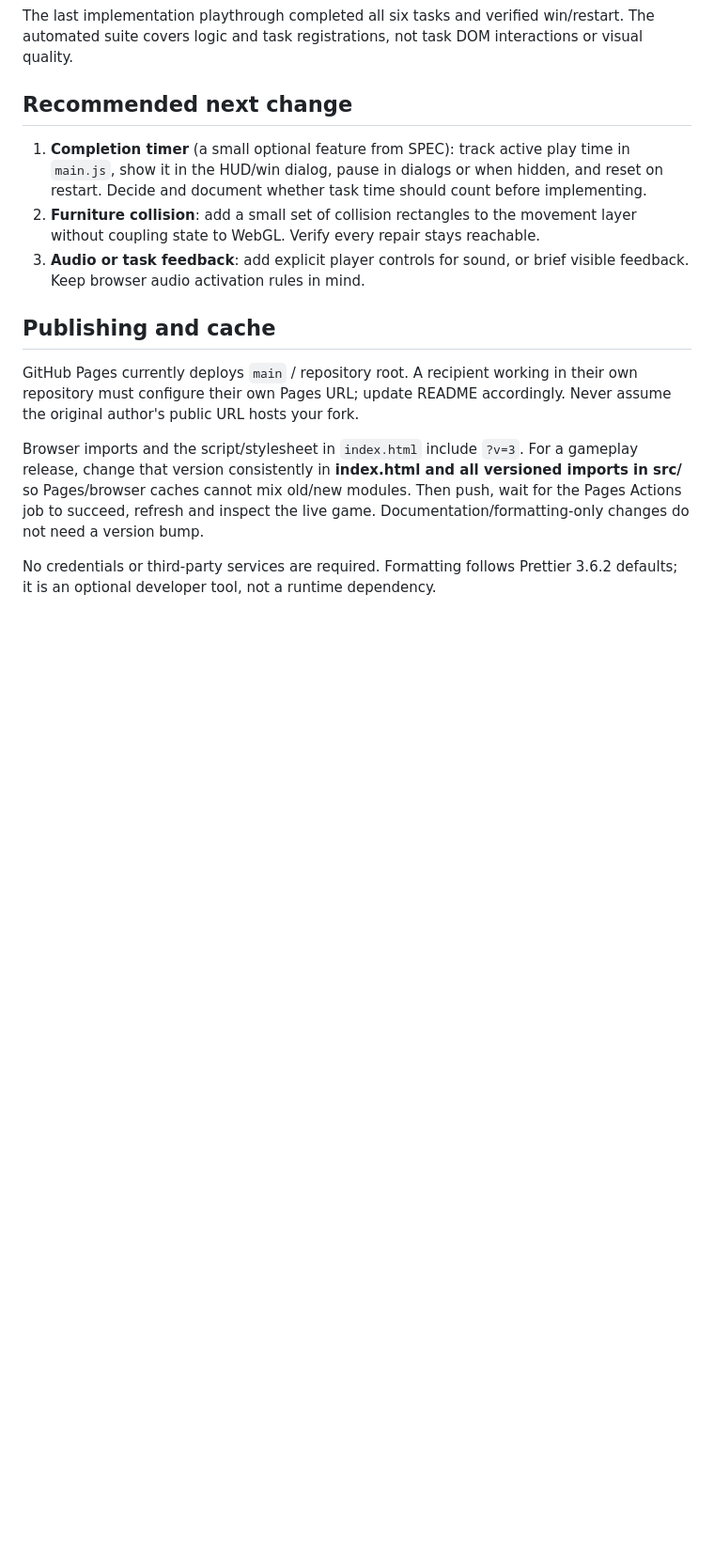
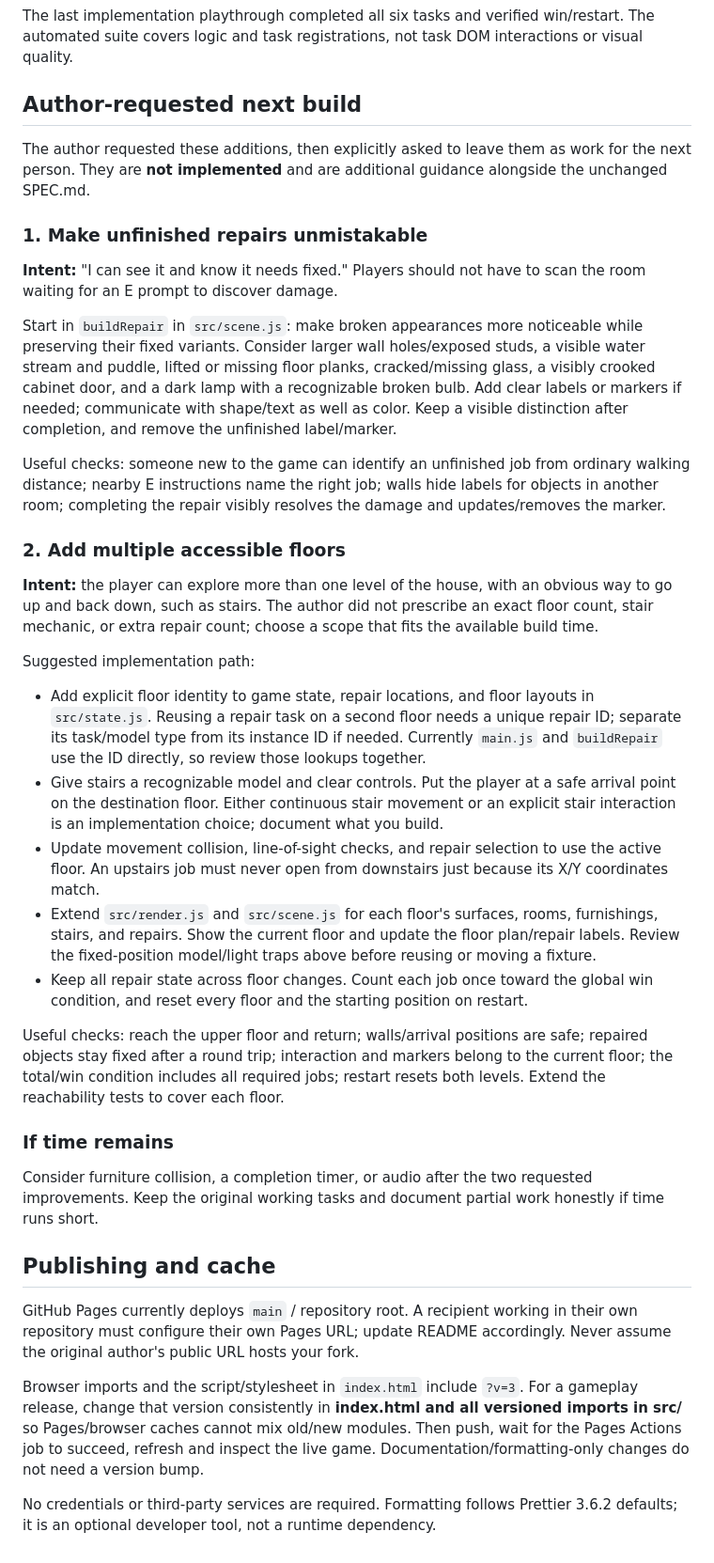
Before and after one commit to kadiekeslar/hw7, a Markdown page: CONTRIBUTING.md, the part around one of its changes. Shown at 94% size. GitHub-like rendering; blank space fills up the shorter version.

```diff
--- a/CONTRIBUTING.md
+++ b/CONTRIBUTING.md
@@ -78,11 +82,35 @@ For the course's Phase 2, follow its instructions for saving the received, unmod
 
 The last implementation playthrough completed all six tasks and verified win/restart. The automated suite covers logic and task registrations, not task DOM interactions or visual quality.
 
-## Recommended next change
+## Author-requested next build
 
-1. **Completion timer** (a small optional feature from SPEC): track active play time in `main.js`, show it in the HUD/win dialog, pause in dialogs or when hidden, and reset on restart. Decide and document whether task time should count before implementing.
-2. **Furniture collision**: add a small set of collision rectangles to the movement layer without coupling state to WebGL. Verify every repair stays reachable.
-3. **Audio or task feedback**: add explicit player controls for sound, or brief visible feedback. Keep browser audio activation rules in mind.
+The author requested these additions, then explicitly asked to leave them as work for the next person. They are **not implemented** and are additional guidance alongside the unchanged SPEC.md.
+
+### 1. Make unfinished repairs unmistakable
+
+**Intent:** "I can see it and know it needs fixed." Players should not have to scan the room waiting for an E prompt to discover damage.
+
+Start in `buildRepair` in `src/scene.js`: make broken appearances more noticeable while preserving their fixed variants. Consider larger wall holes/exposed studs, a visible water stream and puddle, lifted or missing floor planks, cracked/missing glass, a visibly crooked cabinet door, and a dark lamp with a recognizable broken bulb. Add clear labels or markers if needed; communicate with shape/text as well as color. Keep a visible distinction after completion, and remove the unfinished label/marker.
+
+Useful checks: someone new to the game can identify an unfinished job from ordinary walking distance; nearby E instructions name the right job; walls hide labels for objects in another room; completing the repair visibly resolves the damage and updates/removes the marker.
+
+### 2. Add multiple accessible floors
+
+**Intent:** the player can explore more than one level of the house, with an obvious way to go up and back down, such as stairs. The author did not prescribe an exact floor count, stair mechanic, or extra repair count; choose a scope that fits the available build time.
+
+Suggested implementation path:
+
+- Add explicit floor identity to game state, repair locations, and floor layouts in `src/state.js`. Reusing a repair task on a second floor needs a unique repair ID; separate its task/model type from its instance ID if needed. Currently `main.js` and `buildRepair` use the ID directly, so review those lookups together.
+- Give stairs a recognizable model and clear controls. Put the player at a safe arrival point on the destination floor. Either continuous stair movement or an explicit stair interaction is an implementation choice; document what you build.
+- Update movement collision, line-of-sight checks, and repair selection to use the active floor. An upstairs job must never open from downstairs just because its X/Y coordinates match.
+- Extend `src/render.js` and `src/scene.js` for each floor's surfaces, rooms, furnishings, stairs, and repairs. Show the current floor and update the floor plan/repair labels. Review the fixed-position model/light traps above before reusing or moving a fixture.
+- Keep all repair state across floor changes. Count each job once toward the global win condition, and reset every floor and the starting position on restart.
+
+Useful checks: reach the upper floor and return; walls/arrival positions are safe; repaired objects stay fixed after a round trip; interaction and markers belong to the current floor; the total/win condition includes all required jobs; restart resets both levels. Extend the reachability tests to cover each floor.
+
+### If time remains
+
+Consider furniture collision, a completion timer, or audio after the two requested improvements. Keep the original working tasks and document partial work honestly if time runs short.
 
 ## Publishing and cache
 
```
Also changed, not shown: other parts of CONTRIBUTING.md (+4 -0 lines), README.md (+8 -4 lines), prompt_log.md (+13 -0 lines).
